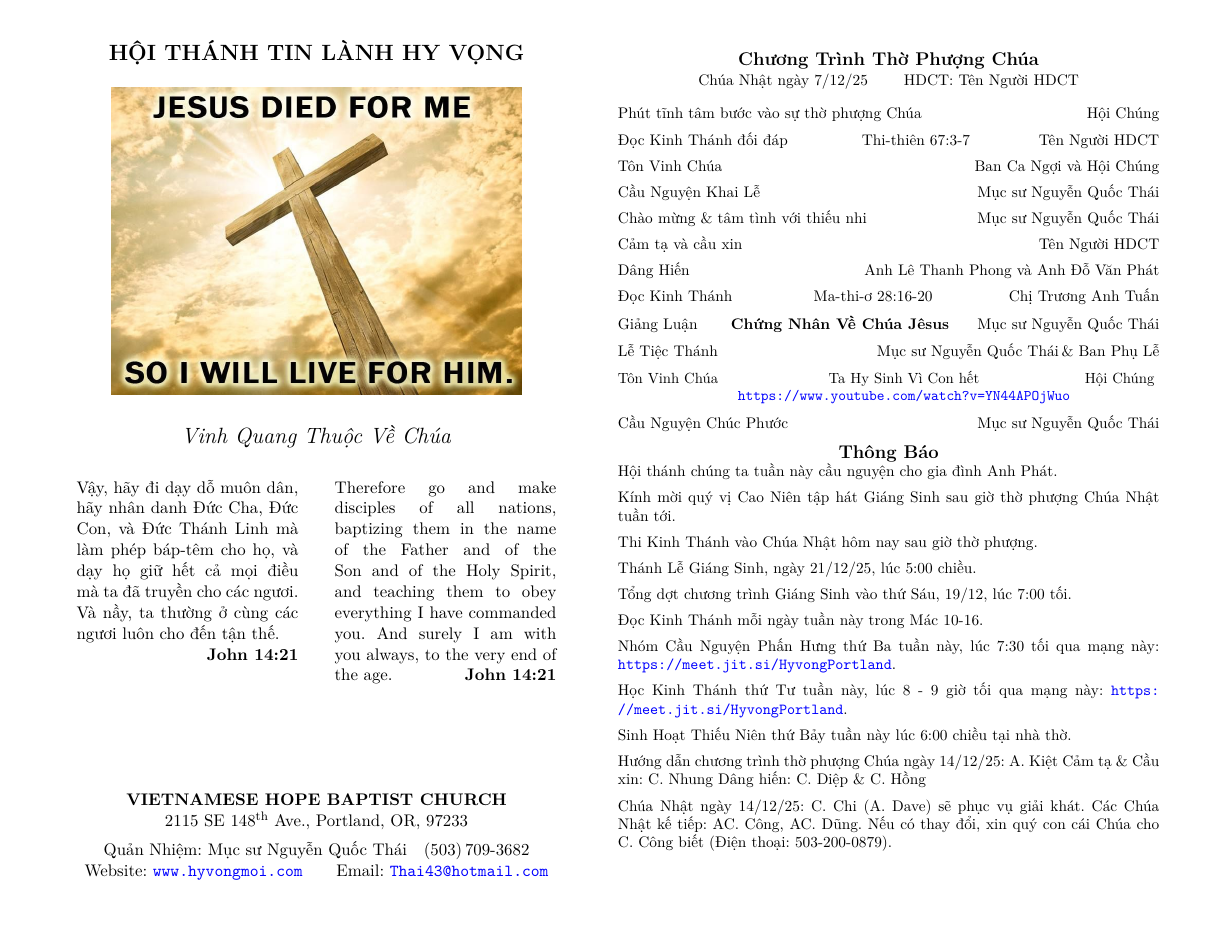
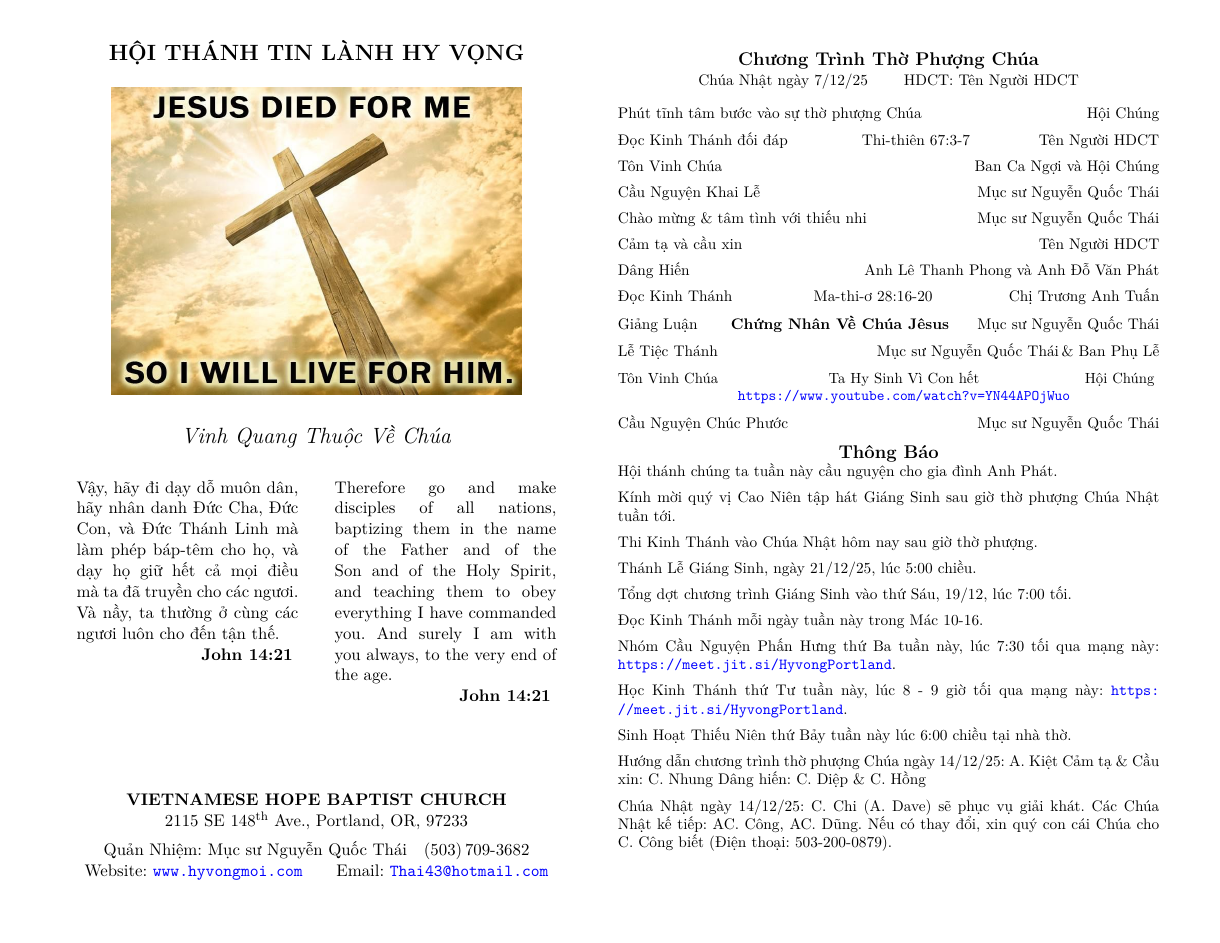
Before and after one commit to anan2421/church_program_webapp, a LaTeX document (Hyvong_chuong_trinh/main.tex, which reads Hyvong_chuong_trinh/preamble.tex): the whole page. The pictures show the PDF file output/TEST_output.pdf that the author committed with the source.

Commit message:
fix tex files vn package

```diff
--- a/Hyvong_chuong_trinh/preamble.tex
+++ b/Hyvong_chuong_trinh/preamble.tex
@@ -1,5 +1,5 @@
-\usepackage[T1,T5]{fontenc}
-\usepackage[english,vietnam]{babel}
+\usepackage[T5]{fontenc}
+\usepackage[english,vietnamese]{babel}
 \usepackage[utf8]{inputenc}
 \usepackage{lmodern}
 \usepackage{lipsum}
```
Also changed, not shown: output/TEST_output.pdf, 3 other files.
